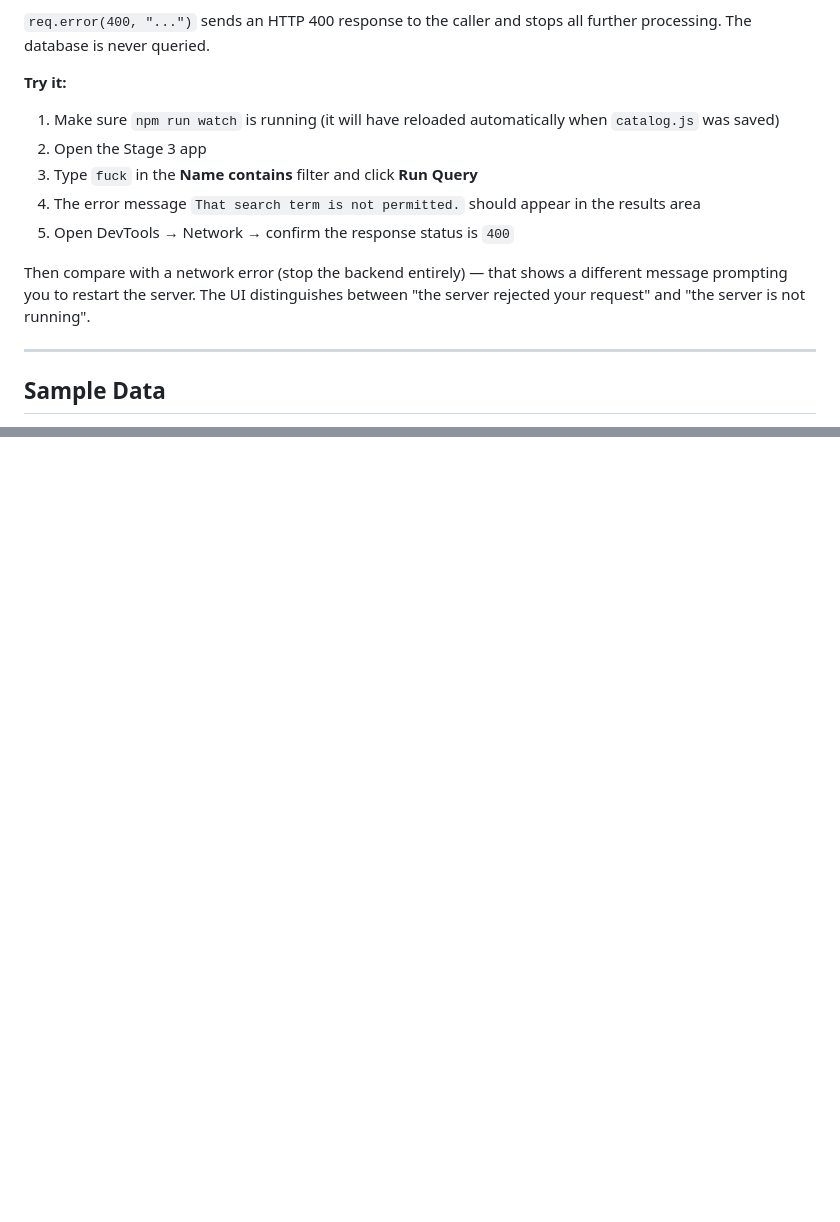
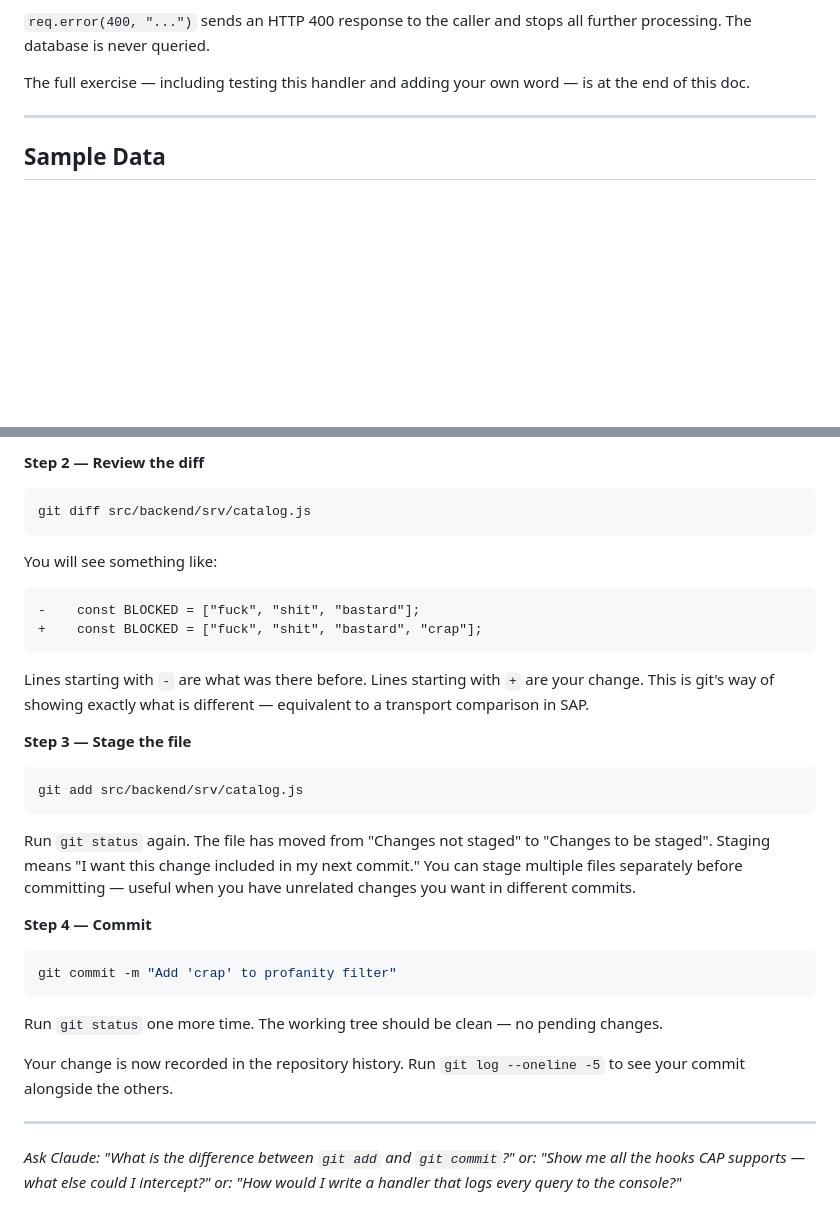
Before and after one commit to sixtymage/learn-web-odata, a Markdown page: docs/04-cap-intro/README.md, 2 parts joined by grey strips. GitHub-like rendering; blank space fills up the shorter version.

````diff
--- a/docs/04-cap-intro/README.md
+++ b/docs/04-cap-intro/README.md
@@ -204,17 +204,7 @@ lets us scan the entire query — filter values, field names, search terms — i
 `req.error(400, "...")` sends an HTTP 400 response to the caller and stops all
 further processing. The database is never queried.
 
-**Try it:**
-
-1. Make sure `npm run watch` is running (it will have reloaded automatically when `catalog.js` was saved)
-2. Open the Stage 3 app
-3. Type `fuck` in the **Name contains** filter and click **Run Query**
-4. The error message `That search term is not permitted.` should appear in the results area
-5. Open DevTools → Network → confirm the response status is `400`
-
-Then compare with a network error (stop the backend entirely) — that shows a different
-message prompting you to restart the server. The UI distinguishes between
-"the server rejected your request" and "the server is not running".
+The full exercise — including testing this handler and adding your own word — is at the end of this doc.
 
 ---
 
@@ -249,0 +323,43 @@ This is the key design principle of CAP: environment-independent data model.
+**Step 2 — Review the diff**
+
+```bash
+git diff src/backend/srv/catalog.js
+```
+
+You will see something like:
+
+```diff
+-    const BLOCKED = ["fuck", "shit", "bastard"];
++    const BLOCKED = ["fuck", "shit", "bastard", "crap"];
+```
+
+Lines starting with `-` are what was there before. Lines starting with `+` are your change.
+This is git's way of showing exactly what is different — equivalent to a transport comparison in SAP.
+
+**Step 3 — Stage the file**
+
+```bash
+git add src/backend/srv/catalog.js
+```
+
+Run `git status` again. The file has moved from "Changes not staged" to
+"Changes to be staged". Staging means "I want this change included in my next commit."
+You can stage multiple files separately before committing — useful when you have
+unrelated changes you want in different commits.
+
+**Step 4 — Commit**
+
+```bash
+git commit -m "Add 'crap' to profanity filter"
+```
+
+Run `git status` one more time. The working tree should be clean — no pending changes.
+
+Your change is now recorded in the repository history. Run `git log --oneline -5` to
+see your commit alongside the others.
+
+---
+
+*Ask Claude: "What is the difference between `git add` and `git commit`?"*
+*or: "Show me all the hooks CAP supports — what else could I intercept?"*
+*or: "How would I write a handler that logs every query to the console?"*
````
Also changed, not shown: other parts of docs/04-cap-intro/README.md (+85 -2 lines).
